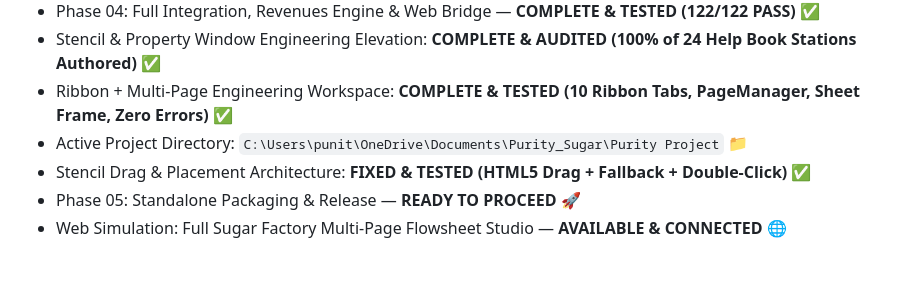
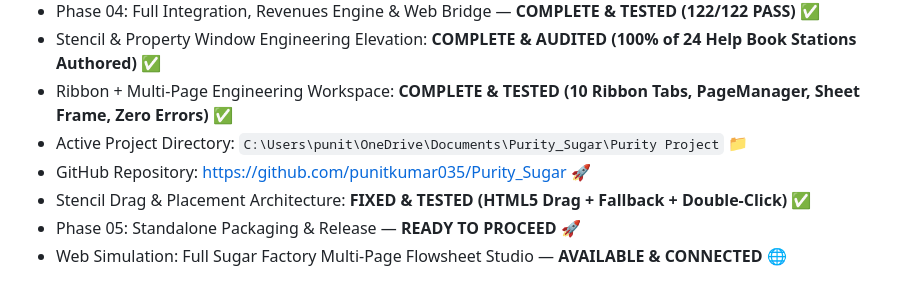
Before and after one commit to punitkumar035/Purity_Sugar, a Markdown page: docs/agent-state.md, the part around the change. Drawn GitHub-style.

Commit message:
docs: update agent-state with GitHub repository link

```diff
--- a/docs/agent-state.md
+++ b/docs/agent-state.md
@@ -9,6 +9,7 @@
 - Stencil & Property Window Engineering Elevation: **COMPLETE & AUDITED (100% of 24 Help Book Stations Authored) ✅**
 - Ribbon + Multi-Page Engineering Workspace: **COMPLETE & TESTED (10 Ribbon Tabs, PageManager, Sheet Frame, Zero Errors) ✅**
 - Active Project Directory: `C:\Users\punit\OneDrive\Documents\Purity_Sugar\Purity Project` 📁
+- GitHub Repository: [https://github.com/punitkumar035/Purity_Sugar](https://github.com/punitkumar035/Purity_Sugar) 🚀
 - Stencil Drag & Placement Architecture: **FIXED & TESTED (HTML5 Drag + Fallback + Double-Click) ✅**
 - Phase 05: Standalone Packaging & Release — **READY TO PROCEED 🚀**
 - Web Simulation: Full Sugar Factory Multi-Page Flowsheet Studio — **AVAILABLE & CONNECTED 🌐**
```
